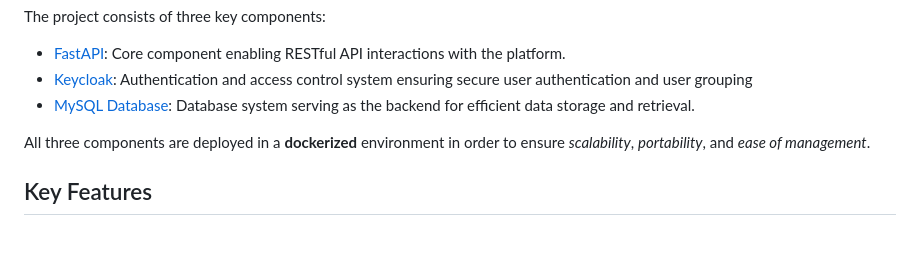
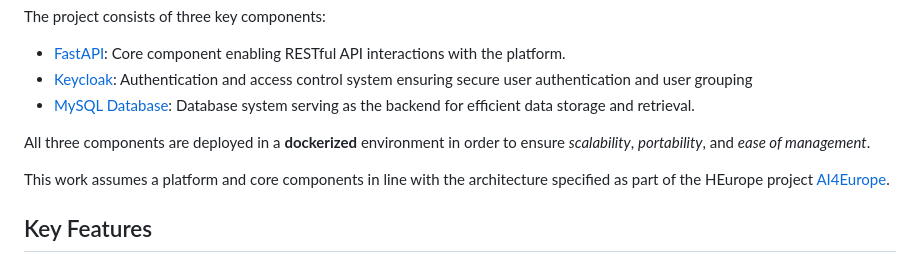
Before and after one commit to aiondemand/ReProv-API, a Markdown page: README.md, the part around the change. GitHub-like rendering; blank space fills up the shorter version.

```diff
--- a/README.md
+++ b/README.md
@@ -11,6 +11,8 @@ The project consists of three key components:
 - [MySQL Database](https://www.mysql.com/): Database system serving as the backend for efficient data storage and retrieval.
 
 All three components are deployed in a **dockerized** environment in order to ensure *scalability*, *portability*, and *ease of management*.
+
+This work assumes a platform and core components in line with the architecture specified as part of the HEurope project [AI4Europe](https://cordis.europa.eu/project/id/101070000).
 
 
 
```
